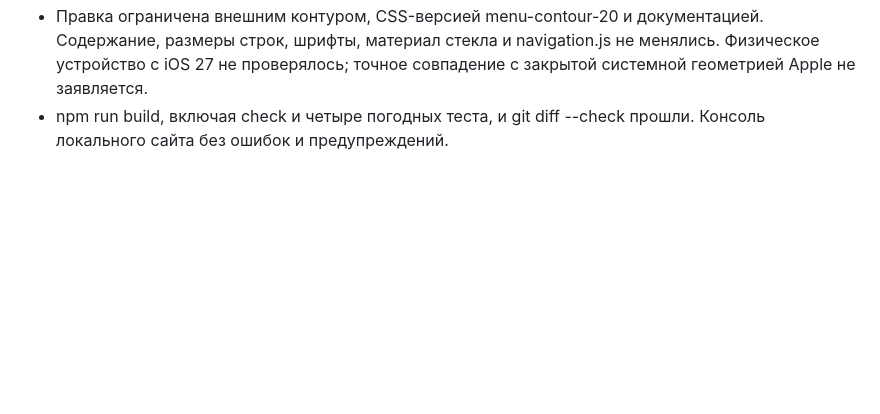
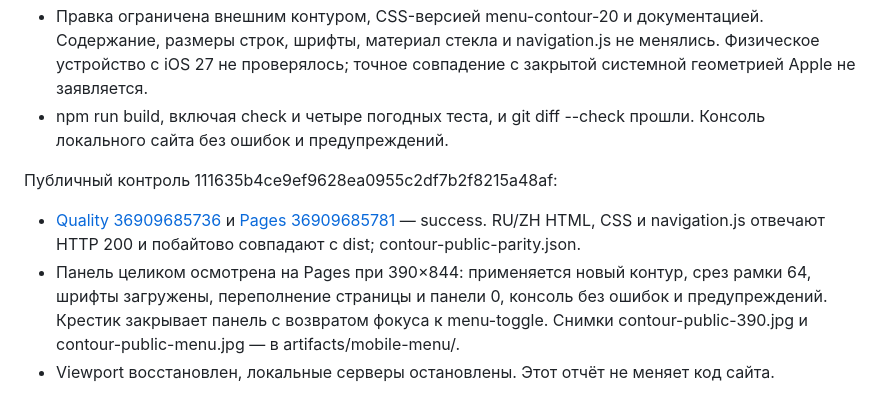
Before and after one commit to anton-gorokhovatsky/vera, a Markdown page: docs/QA.md, the part around the change. Rendered like a GitHub page; blank space fills up the shorter version.

Commit message:
Record published widget contour review [skip ci]

```diff
--- a/docs/QA.md
+++ b/docs/QA.md
@@ -433,3 +433,9 @@
 - Целиком осмотрены тёмная панель 390×844 и светлая 320×740, текст 200% на 320×740 и первый экран 1280×900. Переполнение страницы и панели 0. Светлая тема и крупный текст проверены в изолированной локальной копии; настройки системы не менялись. Снимки contour-dark-390.jpg, contour-light-320.jpg, contour-stress-320.jpg — в artifacts/mobile-menu/.
 - Правка ограничена внешним контуром, CSS-версией menu-contour-20 и документацией. Содержание, размеры строк, шрифты, материал стекла и navigation.js не менялись. Физическое устройство с iOS 27 не проверялось; точное совпадение с закрытой системной геометрией Apple не заявляется.
 - npm run build, включая check и четыре погодных теста, и git diff --check прошли. Консоль локального сайта без ошибок и предупреждений.
+
+Публичный контроль 111635b4ce9ef9628ea0955c2df7b2f8215a48af:
+
+- [Quality 36909685736](https://github.com/anton-gorokhovatsky/vera/actions/runs/36909685736) и [Pages 36909685781](https://github.com/anton-gorokhovatsky/vera/actions/runs/36909685781) — success. RU/ZH HTML, CSS и navigation.js отвечают HTTP 200 и побайтово совпадают с dist; contour-public-parity.json.
+- Панель целиком осмотрена на Pages при 390×844: применяется новый контур, срез рамки 64, шрифты загружены, переполнение страницы и панели 0, консоль без ошибок и предупреждений. Крестик закрывает панель с возвратом фокуса к menu-toggle. Снимки contour-public-390.jpg и contour-public-menu.jpg — в artifacts/mobile-menu/.
+- Viewport восстановлен, локальные серверы остановлены. Этот отчёт не меняет код сайта.
```
